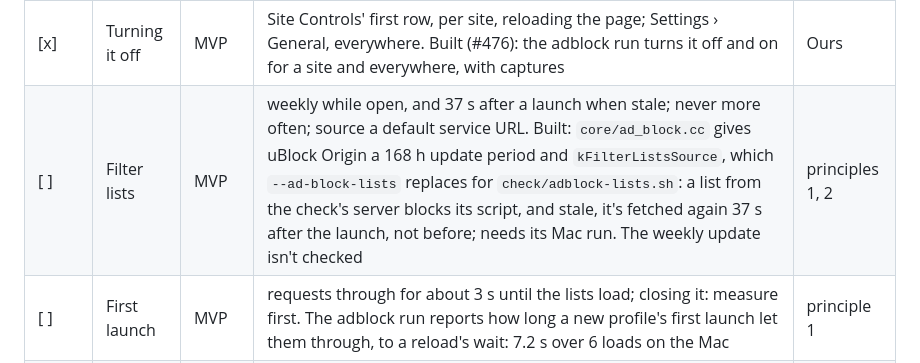
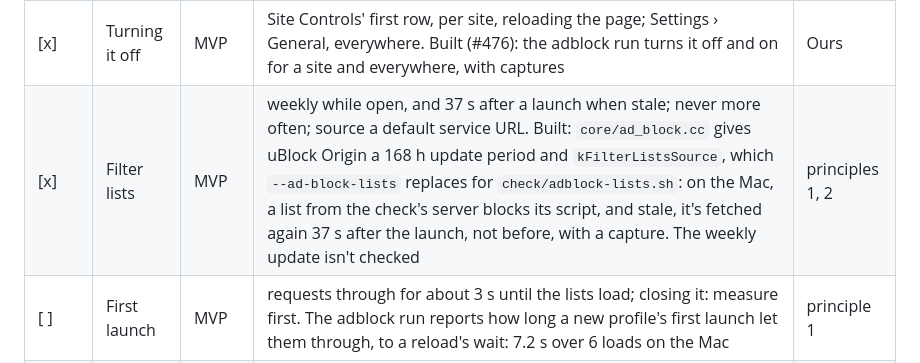
Before and after one commit to MartinPTielemans/browser, a Markdown page: docs/ux-parity.md, the part around the change. GitHub-like rendering.

Commit message:
docs: filter lists are ticked, as the Mac's filter-lists run fetches a stale list 37 s after a launch
Signed-off-by: Martin P. Tielemans <martin@tielemans.dev>

```diff
--- a/docs/ux-parity.md
+++ b/docs/ux-parity.md
@@ -279,7 +279,7 @@ Dia's New Tab page isn't ours (decision 6). ⌘T opens the command bar over the
 | [ ] | On by default | MVP | every profile, new and existing, and private windows, from the first page; nothing to install. Built (`core/ad_block.cc`, #476): on the Mac, `check/adblock.sh` blocks on a new profile, a private window and the same profile launched again (`adblock-blocked.png`, `adblock-private.png`, `adblock-existing.png`), but that launch's first page loads the ad script and shows the ad until a reload. Not built: blocking from that first page; next, the core holds a profile's first navigations until uBlock Origin listens, with a cap, timed against the launch gate, and the existing profile's capture taken before any reload | Helium, Flecha |
 | [x] | Engine | MVP | upstream uBlock Origin 1.75.0, pinned with its sha256, in the framework, loaded at each launch; updates with the browser; listed in the Extensions menu, pinnable, no Remove. Built (`app/ublock.ini`, `app/fetch-ublock.sh`, `core/ad_block.cc`, #476): the adblock run checks the shipped version against `ublock.ini`, the menu, a pin and an action menu without Remove, on both launches | Ours |
 | [x] | Turning it off | MVP | Site Controls' first row, per site, reloading the page; Settings › General, everywhere. Built (#476): the adblock run turns it off and on for a site and everywhere, with captures | Ours |
-| [ ] | Filter lists | MVP | weekly while open, and 37 s after a launch when stale; never more often; source a default service URL. Built: `core/ad_block.cc` gives uBlock Origin a 168 h update period and `kFilterListsSource`, which `--ad-block-lists` replaces for `check/adblock-lists.sh`: a list from the check's server blocks its script, and stale, it's fetched again 37 s after the launch, not before; needs its Mac run. The weekly update isn't checked | principles 1, 2 |
+| [x] | Filter lists | MVP | weekly while open, and 37 s after a launch when stale; never more often; source a default service URL. Built: `core/ad_block.cc` gives uBlock Origin a 168 h update period and `kFilterListsSource`, which `--ad-block-lists` replaces for `check/adblock-lists.sh`: on the Mac, a list from the check's server blocks its script, and stale, it's fetched again 37 s after the launch, not before, with a capture. The weekly update isn't checked | principles 1, 2 |
 | [ ] | First launch | MVP | requests through for about 3 s until the lists load; closing it: measure first. The adblock run reports how long a new profile's first launch let them through, to a reload's wait: 7.2 s over 6 loads on the Mac | principle 1 |
 | [ ] | Cost | MVP | page-load and memory numbers, with and without it, against the performance gate. Not built: no run measures page load or memory with it and without. Next: a run named as adblock-live is, loading a fixed set of pages with Settings' Block ads and trackers on and off, reporting load times and the processes' memory; numbers, not a capture | principle 1 |
 | [ ] | No agent path | MVP | agents can't change it, everywhere or for a site. Holds: the core's agent calls (`bc_agent_may_act`) act only on an agent Space's tabs, none on ad blocking. Not built: a list of what agents may do, which refuses the rest; next, `bc_agent_may_act` takes only listed actions, and `./check.sh agents` checks it refuses ad blocking, in the log, as the activity log has no window yet | decision 8 |
```
